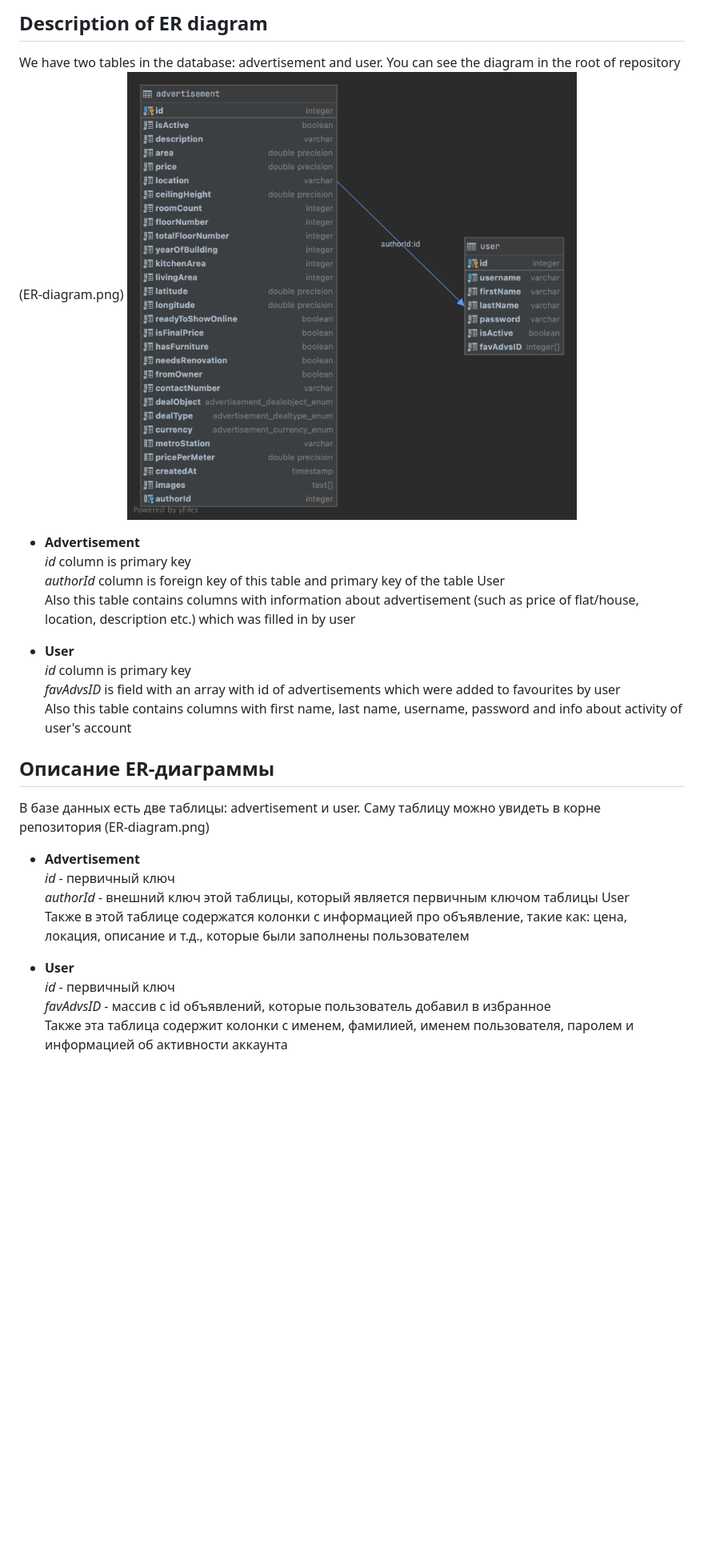
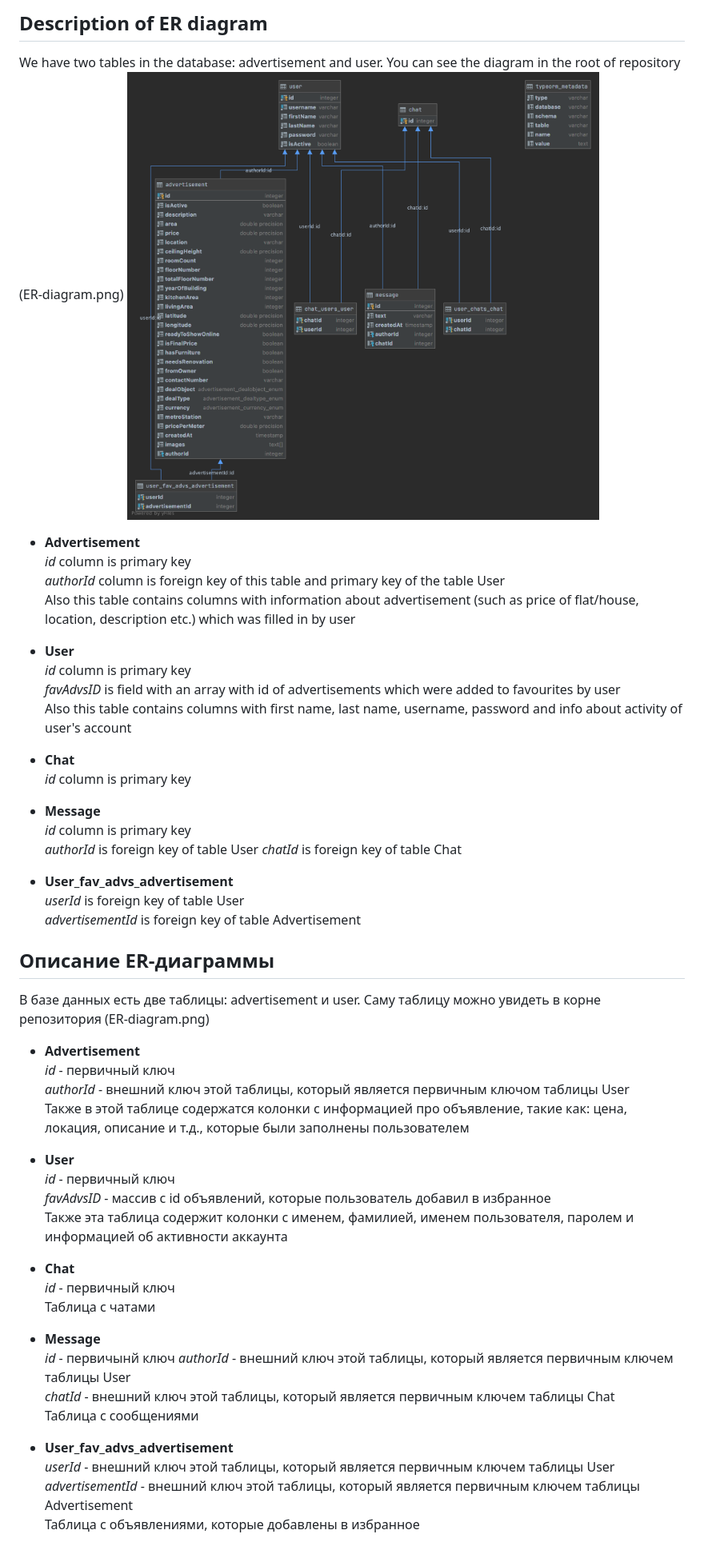
Before and after one commit to mileniummi/y22-Course-work, a Markdown page: README.md, the part around the change. Shown: that part at 80% size. Rendered like a GitHub page; pictures changed too: ER-diagram.png; blank space fills up the shorter version.

Commit message:
changed ERD and description for it

```diff
--- a/README.md
+++ b/README.md
@@ -90,6 +90,21 @@ Also this table contains columns with information about advertisement (such as p
 *favAdvsID* is field with an array with id of advertisements which were added to favourites by user
 Also this table contains columns with first name, last name, username, password and info about activity of user's account
 
+
+- **Chat**
+*id* column is primary key
+
+
+- **Message**
+*id* column is primary key
+*authorId* is foreign key of table User
+*chatId* is foreign key of table Chat
+
+
+- **User_fav_advs_advertisement**
+*userId* is foreign key of table User
+*advertisementId* is foreign key of table Advertisement
+
 ## Описание ER-диаграммы
 
 В базе данных есть две таблицы: advertisement и user. Саму таблицу можно увидеть в корне репозитория (ER-diagram.png)
@@ -99,7 +114,26 @@ Also this table contains columns with first name, last name, username, password
 *authorId* - внешний ключ этой таблицы, который является первичным ключом таблицы  User
 Также в этой таблице содержатся колонки с информацией про объявление, такие как: цена, локация, описание и т.д., которые были заполнены пользователем
 
+
 - **User**
 *id* - первичный ключ
 *favAdvsID* - массив с id объявлений, которые пользователь добавил в избранное
 Также эта таблица содержит колонки с именем, фамилией, именем пользователя, паролем и информацией об активности аккаунта
+
+
+- **Chat**
+  *id* - первичный ключ
+Таблица с чатами
+
+
+- **Message**
+  *id* - первичынй ключ
+  *authorId* - внешний ключ этой таблицы, который является первичным ключем таблицы User
+  *chatId* - внешний ключ этой таблицы, который является первичным ключем таблицы Chat
+Таблица с сообщениями
+
+
+- **User_fav_advs_advertisement**
+  *userId* - внешний ключ этой таблицы, который является первичным ключем таблицы User
+  *advertisementId* - внешний ключ этой таблицы, который является первичным ключем таблицы Advertisement
+Таблица с объявлениями, которые добавлены в избранное
```
